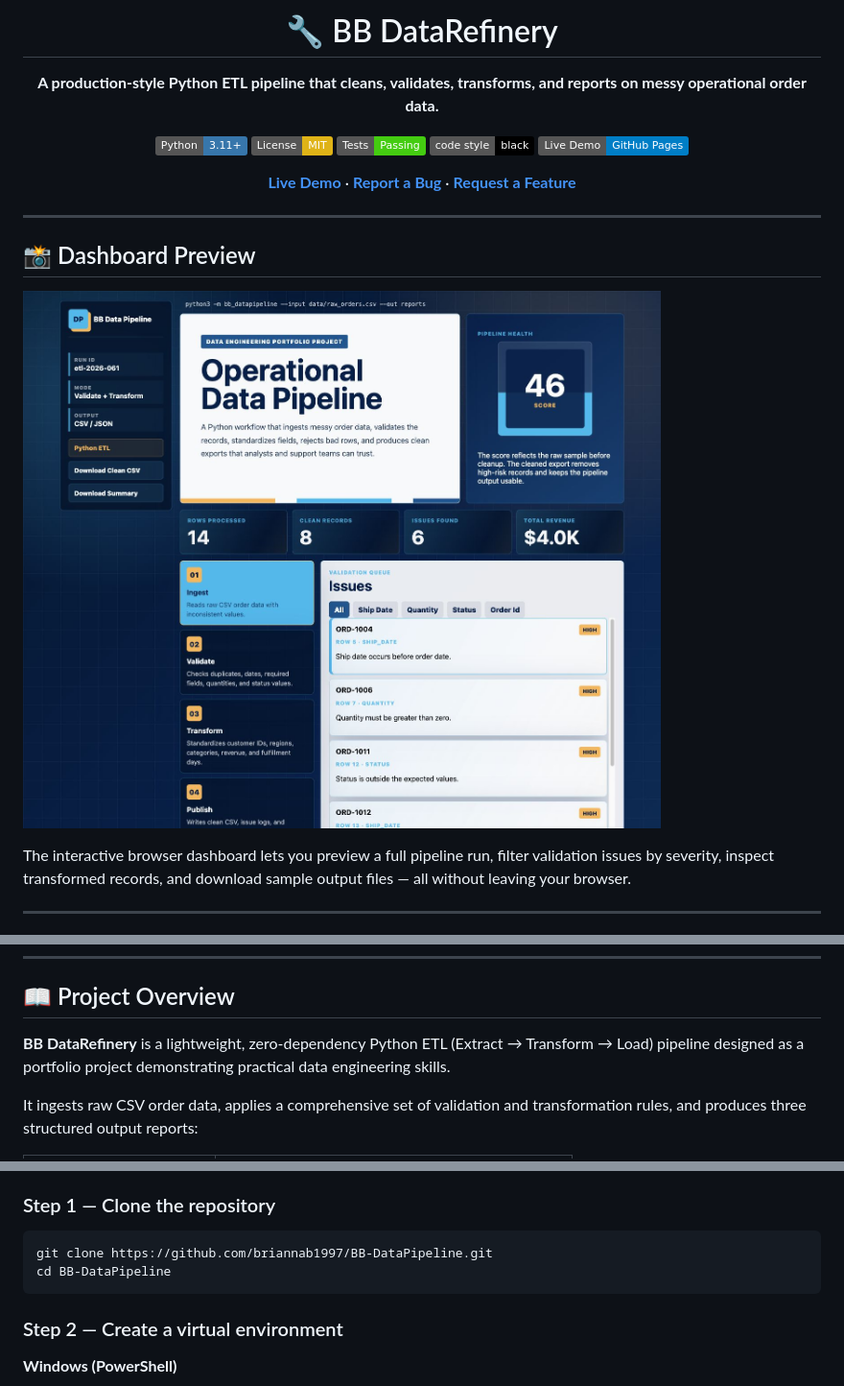
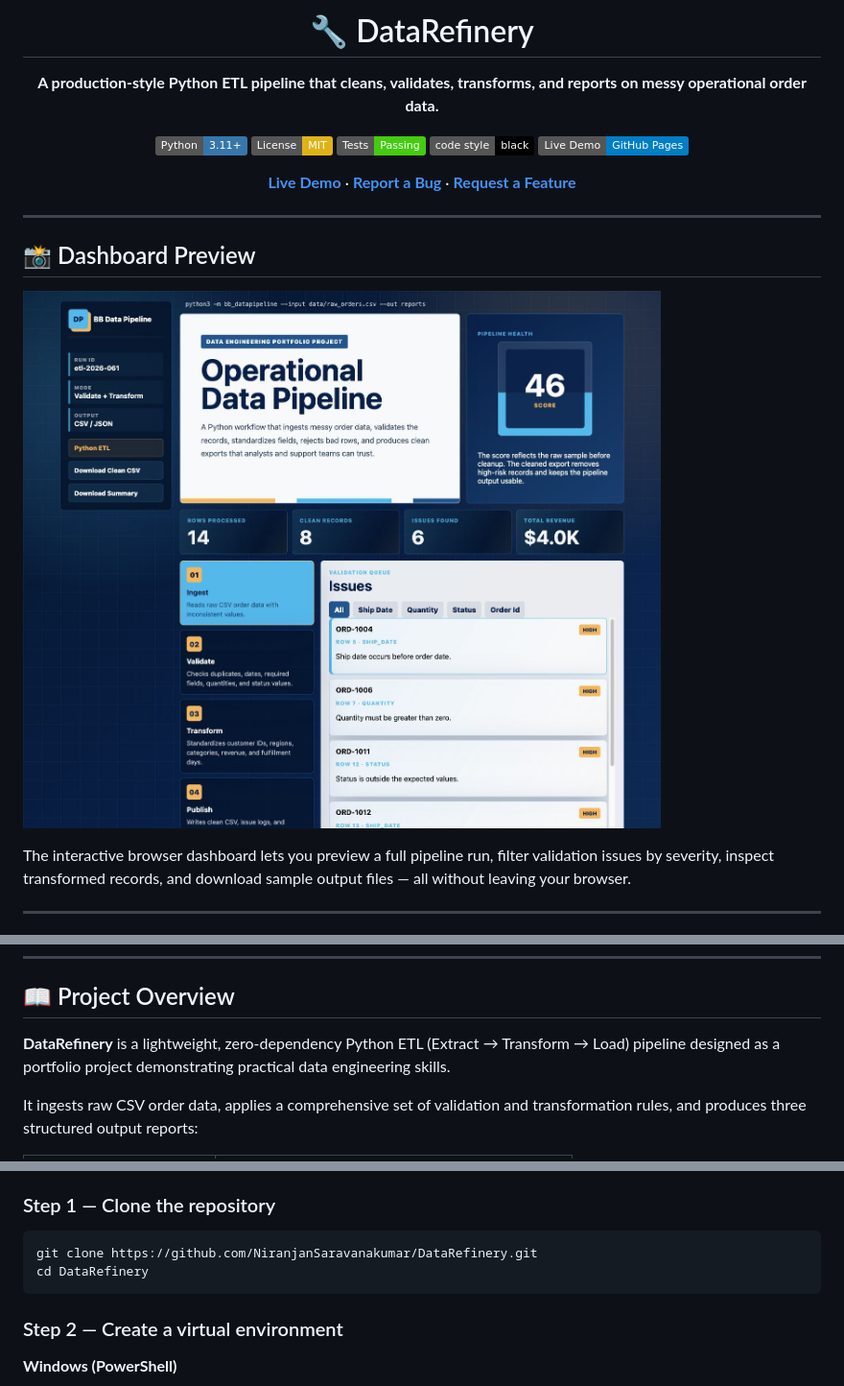
Before and after one commit to NiranjanSaravanakumar/DataRefinery, a Markdown page: README.md, 3 parts joined by grey strips. Shown at 96% size. Rendered like a GitHub page; badges without logos.

Commit message:
docs: update project branding and repository references in README

````diff
--- a/README.md
+++ b/README.md
@@ -1,6 +1,6 @@
 <div align="center">
 
-# 🔧 BB DataRefinery
+# 🔧  DataRefinery
 
 **A production-style Python ETL pipeline that cleans, validates, transforms, and reports on messy operational order data.**
 
@@ -48,7 +48,7 @@ The interactive browser dashboard lets you preview a full pipeline run, filter v
 
 ## 📖 Project Overview
 
-**BB DataRefinery** is a lightweight, zero-dependency Python ETL (Extract → Transform → Load) pipeline designed as a portfolio project demonstrating practical data engineering skills.
+**DataRefinery** is a lightweight, zero-dependency Python ETL (Extract → Transform → Load) pipeline designed as a portfolio project demonstrating practical data engineering skills.
 
 It ingests raw CSV order data, applies a comprehensive set of validation and transformation rules, and produces three structured output reports:
 
@@ -190,8 +190,8 @@ DataRefinery/
 ### Step 1 — Clone the repository
 
 ```bash
-git clone https://github.com/briannab1997/BB-DataPipeline.git
-cd BB-DataPipeline
+git clone https://github.com/NiranjanSaravanakumar/DataRefinery.git
+cd DataRefinery
 ```
 
 ### Step 2 — Create a virtual environment
````
Also changed, not shown: other parts of README.md (+1 -2 lines).
